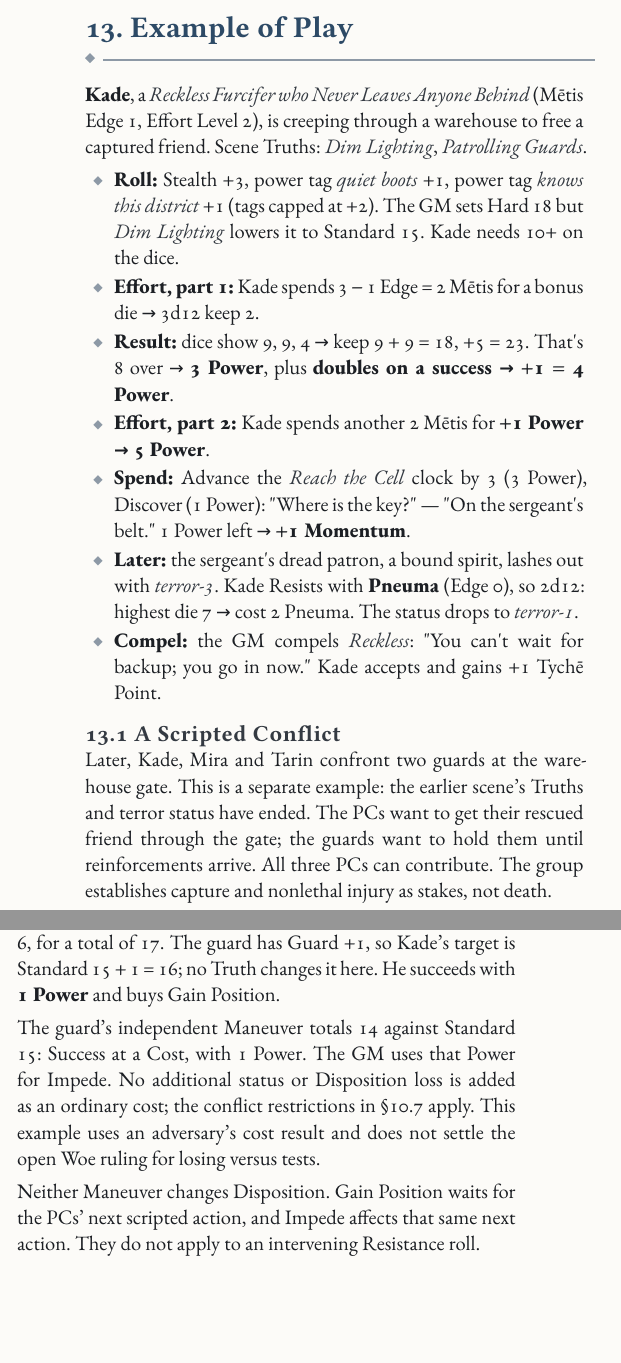
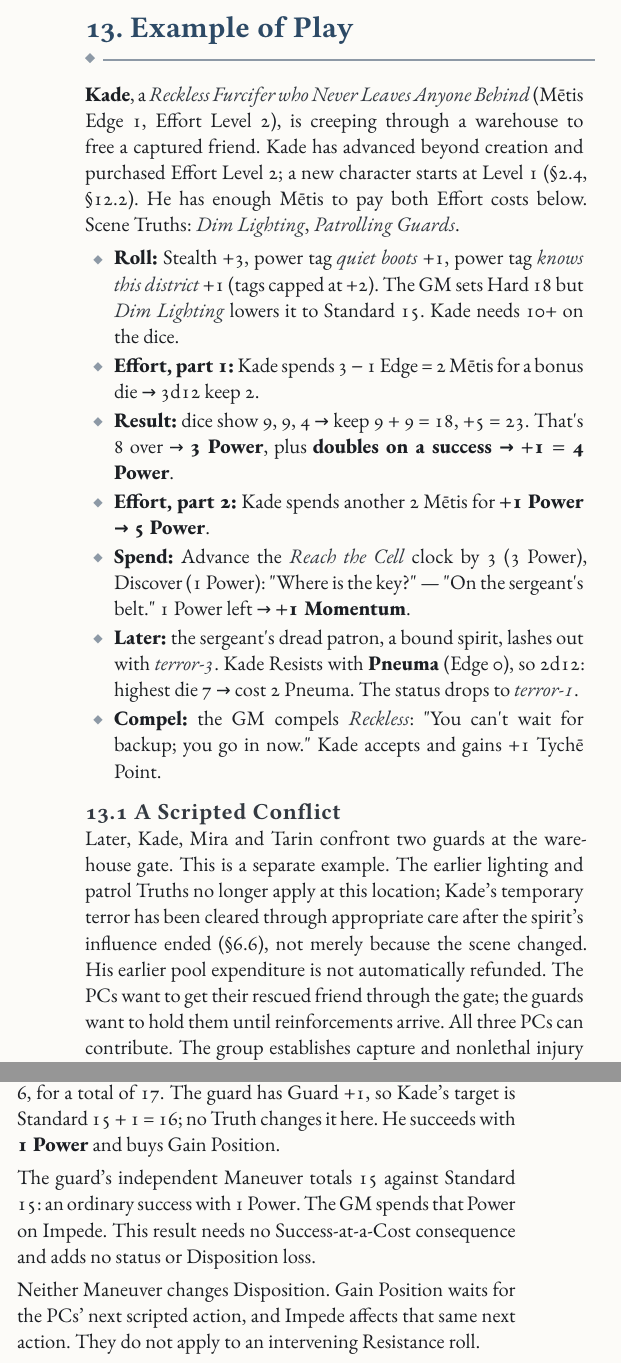
Before and after one commit to SkroxiousDM/2d12GameSystem, a Typst document (docs/2d12System/the-2d12-system-v2-core-rulebook.typ, which reads docs/2d12System/chapter-2.13-example-of-play.typ): two parts of the columns of page 36 of 109, joined at a grey line, cut so that both start at the same text, the shorter picture padded with empty space. Compiled offline with Typst 0.15; a missing font is replaced by an installed copy or a similar font.

Commit message:
Clarify advancement and recovery assumptions in worked example

```diff
--- a/docs/2d12System/chapter-2.13-example-of-play.typ
+++ b/docs/2d12System/chapter-2.13-example-of-play.typ
@@ -2,7 +2,7 @@
 
 == 13. Example of Play
 #columns(2, gutter: 5mm)[
-#strong[Kade];, a #emph[Reckless Furcifer who Never Leaves Anyone Behind] (Mētis Edge 1, Effort Level 2), is creeping through a warehouse to free a captured friend. Scene Truths: #emph[Dim Lighting];, #emph[Patrolling Guards];.
+#strong[Kade];, a #emph[Reckless Furcifer who Never Leaves Anyone Behind] (Mētis Edge 1, Effort Level 2), is creeping through a warehouse to free a captured friend. Kade has advanced beyond creation and purchased Effort Level 2; a new character starts at Level 1 (§2.4, §12.2). He has enough Mētis to pay both Effort costs below. Scene Truths: #emph[Dim Lighting];, #emph[Patrolling Guards];.
 
 - #strong[Roll:] Stealth +3, power tag #emph[quiet boots] +1, power tag #emph[knows this district] +1 (tags capped at +2). The GM sets Hard 18 but #emph[Dim Lighting] lowers it to Standard 15. Kade needs 10+ on the dice.
 - #strong[Effort, part 1:] Kade spends 3 − 1 Edge = 2 Mētis for a bonus die → 3d12 keep 2.
@@ -15,7 +15,7 @@
 
 === 13.1 A Scripted Conflict
 #columns(2, gutter: 5mm)[
-Later, Kade, Mira and Tarin confront two guards at the warehouse gate. This is a separate example: the earlier scene's Truths and terror status have ended. The PCs want to get their rescued friend through the gate; the guards want to hold them until reinforcements arrive. All three PCs can contribute. The group establishes capture and nonlethal injury as stakes, not death.
+Later, Kade, Mira and Tarin confront two guards at the warehouse gate. This is a separate example. The earlier lighting and patrol Truths no longer apply at this location; Kade's temporary terror has been cleared through appropriate care after the spirit's influence ended (§6.6), not merely because the scene changed. His earlier pool expenditure is not automatically refunded. The PCs want to get their rescued friend through the gate; the guards want to hold them until reinforcements arrive. All three PCs can contribute. The group establishes capture and nonlethal injury as stakes, not death.
 
 #strong[Setup.] Mira leads with Fight +3 and the highest Edge in its pool, 1. Her setup dice are 7 and 8: 7 + 8 + 3 + 1 = 19. Divide by 3 and round down to 6, then add +1 for each of her two eligible helpers: #strong[starting Disposition 8]. There are no other flat modifiers or Superiority. Setup Help supplies these points, not extra Help dice; its pool-point cost remains an open ruling (§10.2).
 
@@ -25,7 +25,7 @@ The guards contribute Grit 5 and 3, so their side also starts at #strong[8 Dispo
 
 #strong[Volley 1 --- Maneuver versus Maneuver.] Both actions resolve independently. Kade uses Stealth +3 and one relevant tag for +1 to slip around the first guard and open a path. His dice are 7 and 6, for a total of 17. The guard has Guard +1, so Kade's target is Standard 15 + 1 = 16; no Truth changes it here. He succeeds with #strong[1 Power] and buys Gain Position.
 
-The guard's independent Maneuver totals 14 against Standard 15: Success at a Cost, with 1 Power. The GM uses that Power for Impede. No additional status or Disposition loss is added as an ordinary cost; the conflict restrictions in §10.7 apply. This example uses an adversary's cost result and does not settle the open Woe ruling for losing versus tests.
+The guard's independent Maneuver totals 15 against Standard 15: an ordinary success with 1 Power. The GM spends that Power on Impede. This result needs no Success-at-a-Cost consequence and adds no status or Disposition loss.
 
 Neither Maneuver changes Disposition. Gain Position waits for the PCs' next scripted action, and Impede affects that same next action. They do not apply to an intervening Resistance roll.
 
```
Also changed, not shown: docs/2d12System/chapter-2.13-example-of-play.typ (2 more changed lines).
